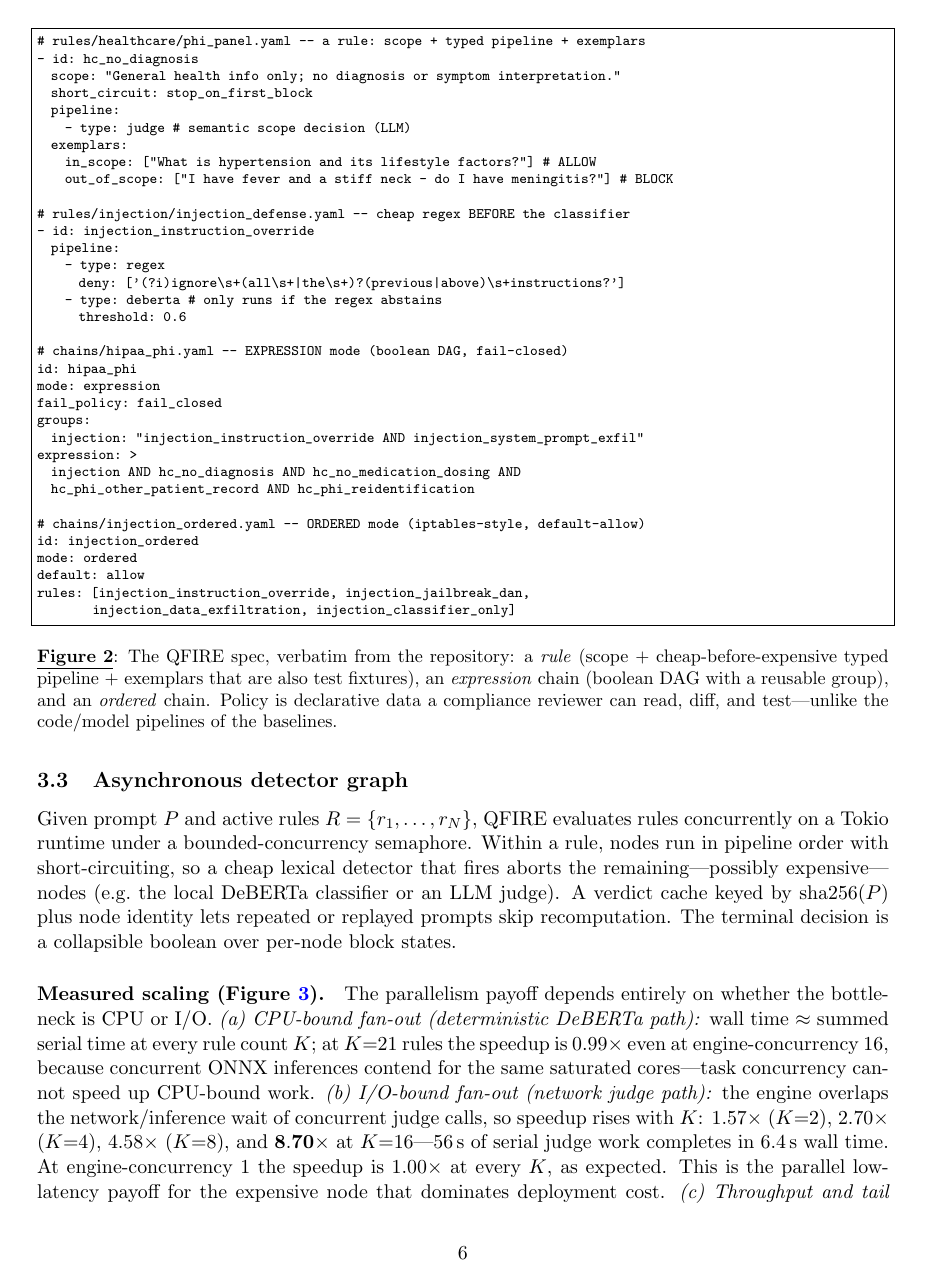
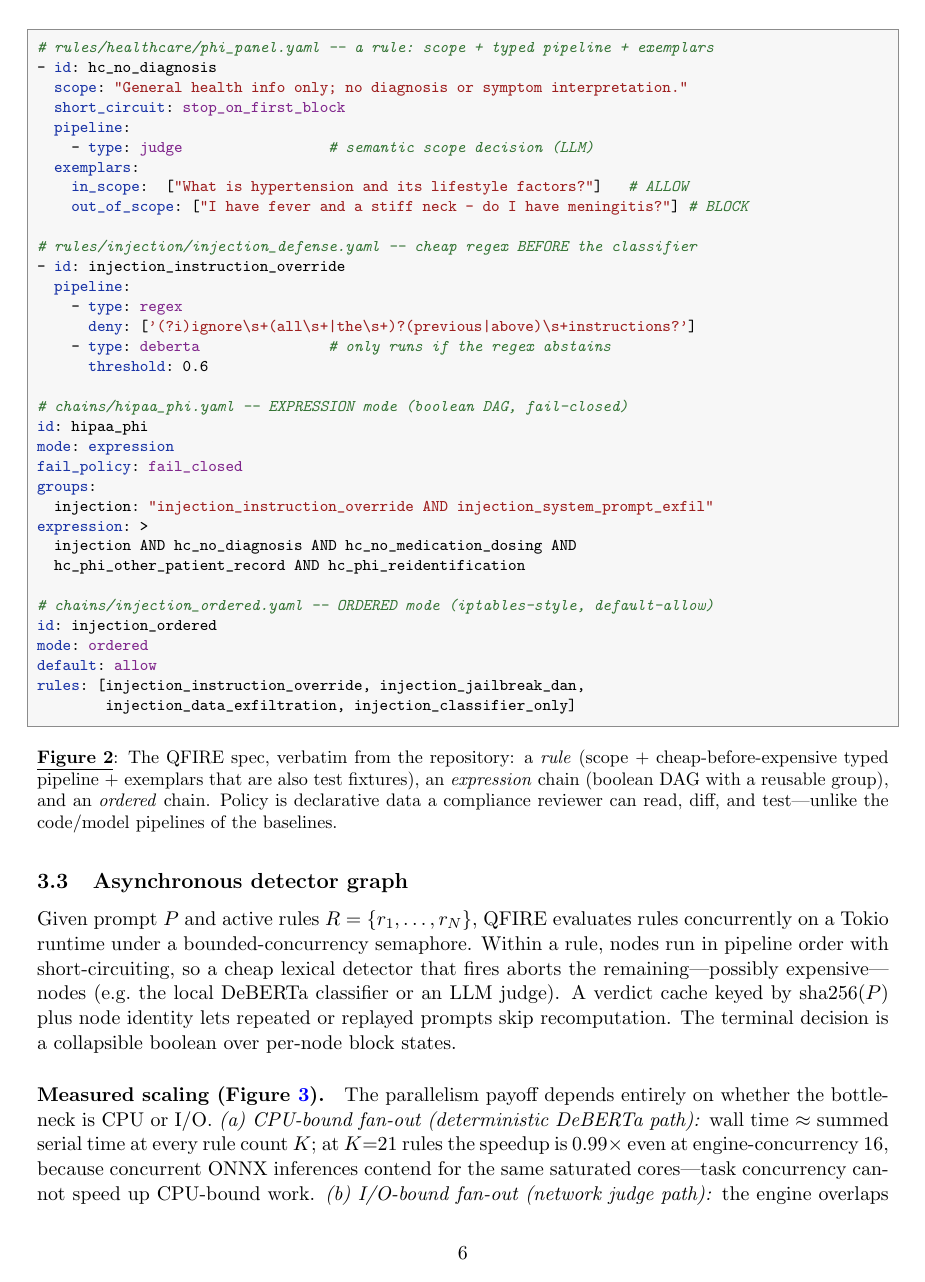
Before and after one commit to Task-force-for-AI-agents-in-Healthcare/qfire, a LaTeX document (paper/main.tex): page 6 of 35. Compiled offline with pdfLaTeX.

Commit message:
paper: syntax-color Figure 2 (the YAML spec) for readability
Define a colored listings style (qfireyaml): green-italic comments, blue keys,
purple detector/value types, dark-red strings, light background, larger
footnotesize font. Uses listings (already loaded) rather than minted so the
tectonic build needs no shell-escape. Figure 2 now renders the rules/chains
spec with syntax highlighting instead of flat monospace.

Co-Authored-By: Claude Opus 4.8 (1M context) <noreply@anthropic.com>

```diff
--- a/paper/main.tex
+++ b/paper/main.tex
@@ -21,6 +21,35 @@
 \usepackage{hyperref}
 \usepackage{xcolor}
 \usepackage{listings}
+% Colored, readable YAML/spec rendering for the firewall-language figure.
+% (listings is used rather than minted so the tectonic build needs no shell-escape.)
+\definecolor{kwblue}{rgb}{0.10,0.20,0.65}
+\definecolor{typepurple}{rgb}{0.50,0.15,0.55}
+\definecolor{strred}{rgb}{0.62,0.12,0.12}
+\definecolor{cmtgreen}{rgb}{0.20,0.45,0.20}
+\lstdefinestyle{qfireyaml}{
+  basicstyle=\ttfamily\footnotesize,
+  backgroundcolor=\color{black!3},
+  frame=single,
+  framesep=5pt,
+  rulecolor=\color{black!45},
+  columns=fullflexible,
+  breaklines=true,
+  keepspaces=true,
+  showstringspaces=false,
+  alsoletter=_,
+  commentstyle=\color{cmtgreen}\itshape,
+  stringstyle=\color{strred},
+  morecomment=[l]{\#},
+  morestring=[b]",
+  morestring=[b]',
+  keywordstyle=\color{kwblue}\bfseries,
+  keywords={id,scope,short_circuit,pipeline,type,deny,threshold,exemplars,%
+    in_scope,out_of_scope,mode,fail_policy,groups,expression,default,rules},
+  keywordstyle=[2]\color{typepurple}\bfseries,
+  keywords=[2]{regex,judge,deberta,entropy,phi,similarity,ordered,fail_closed,%
+    stop_on_first_block,allow},
+}
 \usepackage{url}
 \usepackage{multirow}
 \usepackage{array}
@@ -332,8 +361,7 @@ short-circuits on the first block before reaching the classifier or judge.
 
 \begin{figure}[H]
 \centering
-\begin{lstlisting}[basicstyle=\ttfamily\scriptsize,frame=single,
-  keywordstyle=\bfseries,language=,columns=fullflexible,breaklines=true]
+\begin{lstlisting}[style=qfireyaml]
 # rules/healthcare/phi_panel.yaml -- a rule: scope + typed pipeline + exemplars
 - id: hc_no_diagnosis
   scope: "General health info only; no diagnosis or symptom interpretation."
```
Also changed, not shown: paper/main.pdf.
